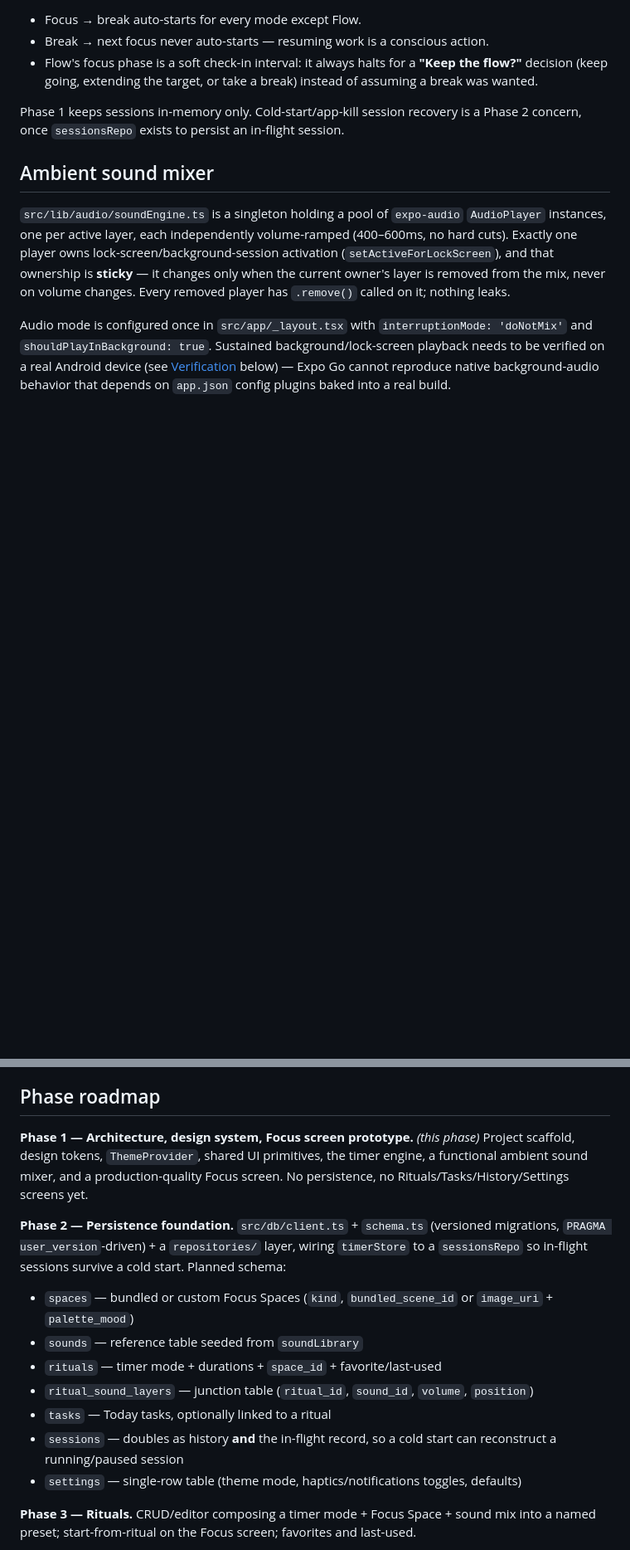
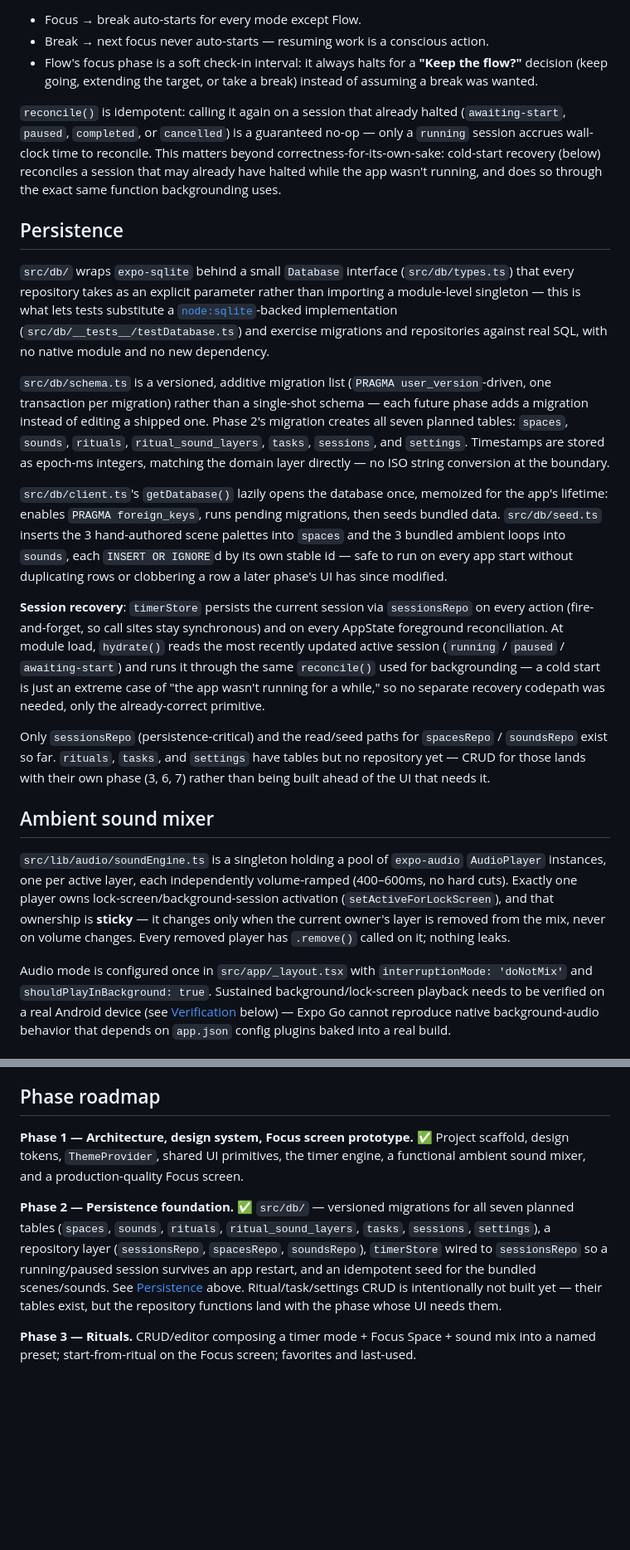
Before and after one commit to soyleremo3/focus-ritual, a Markdown page: README.md, 2 parts joined by grey strips. Shown at 83% size. Rendered like a GitHub page; blank space fills up the shorter version.

Commit message:
docs: update README for Phase 2 persistence foundation
Marks Phase 1/2 complete, adds a Persistence section describing the
Database interface, versioned migrations, repository layer, idempotent
seeding, and cold-start session recovery. Fixes the schema description
to match reality (epoch-ms integer columns, not TEXT) and adds the
force-quit-and-relaunch case to the Verification checklist.

```diff
--- a/README.md
+++ b/README.md
@@ -102,8 +108,48 @@ needs a human decision (`status: 'awaiting-start'`) rather than guessing intent:
   flow?"** decision (keep going, extending the target, or take a break) instead of
   assuming a break was wanted.
 
-Phase 1 keeps sessions in-memory only. Cold-start/app-kill session recovery is a Phase 2
-concern, once `sessionsRepo` exists to persist an in-flight session.
+`reconcile()` is idempotent: calling it again on a session that already halted
+(`awaiting-start`, `paused`, `completed`, or `cancelled`) is a guaranteed no-op — only a
+`running` session accrues wall-clock time to reconcile. This matters beyond
+correctness-for-its-own-sake: cold-start recovery (below) reconciles a session that may
+already have halted while the app wasn't running, and does so through the exact same
+function backgrounding uses.
+
+## Persistence
+
+`src/db/` wraps `expo-sqlite` behind a small `Database` interface
+(`src/db/types.ts`) that every repository takes as an explicit parameter rather than
+importing a module-level singleton — this is what lets tests substitute a
+[`node:sqlite`](https://nodejs.org/api/sqlite.html)-backed implementation
+(`src/db/__tests__/testDatabase.ts`) and exercise migrations and repositories against
+real SQL, with no native module and no new dependency.
+
+`src/db/schema.ts` is a versioned, additive migration list (`PRAGMA
+user_version`-driven, one transaction per migration) rather than a single-shot schema —
+each future phase adds a migration instead of editing a shipped one. Phase 2's migration
+creates all seven planned tables: `spaces`, `sounds`, `rituals`, `ritual_sound_layers`,
+`tasks`, `sessions`, and `settings`. Timestamps are stored as epoch-ms integers, matching
+the domain layer directly — no ISO string conversion at the boundary.
+
+`src/db/client.ts`'s `getDatabase()` lazily opens the database once, memoized for the
+app's lifetime: enables `PRAGMA foreign_keys`, runs pending migrations, then seeds
+bundled data. `src/db/seed.ts` inserts the 3 hand-authored scene palettes into `spaces`
+and the 3 bundled ambient loops into `sounds`, each `INSERT OR IGNORE`d by its own stable
+id — safe to run on every app start without duplicating rows or clobbering a row a later
+phase's UI has since modified.
+
+**Session recovery**: `timerStore` persists the current session via `sessionsRepo` on
+every action (fire-and-forget, so call sites stay synchronous) and on every AppState
+foreground reconciliation. At module load, `hydrate()` reads the most recently updated
+active session (`running` / `paused` / `awaiting-start`) and runs it through the same
+`reconcile()` used for backgrounding — a cold start is just an extreme case of "the app
+wasn't running for a while," so no separate recovery codepath was needed, only the
+already-correct primitive.
+
+Only `sessionsRepo` (persistence-critical) and the read/seed paths for `spacesRepo` /
+`soundsRepo` exist so far. `rituals`, `tasks`, and `settings` have tables but no
+repository yet — CRUD for those lands with their own phase (3, 6, 7) rather than being
+built ahead of the UI that needs it.
 
 ## Ambient sound mixer
 
@@ -132,24 +178,18 @@ app stays coherent while the Focus screen adapts per scene.
 
 ## Phase roadmap
 
-**Phase 1 — Architecture, design system, Focus screen prototype.** *(this phase)*
-Project scaffold, design tokens, `ThemeProvider`, shared UI primitives, the timer engine,
-a functional ambient sound mixer, and a production-quality Focus screen. No persistence,
-no Rituals/Tasks/History/Settings screens yet.
+**Phase 1 — Architecture, design system, Focus screen prototype.** ✅ Project scaffold,
+design tokens, `ThemeProvider`, shared UI primitives, the timer engine, a functional
+ambient sound mixer, and a production-quality Focus screen.
 
-**Phase 2 — Persistence foundation.** `src/db/client.ts` + `schema.ts` (versioned
-migrations, `PRAGMA user_version`-driven) + a `repositories/` layer, wiring `timerStore` to
-a `sessionsRepo` so in-flight sessions survive a cold start. Planned schema:
-
-- `spaces` — bundled or custom Focus Spaces (`kind`, `bundled_scene_id` or `image_uri` +
-  `palette_mood`)
-- `sounds` — reference table seeded from `soundLibrary`
-- `rituals` — timer mode + durations + `space_id` + favorite/last-used
-- `ritual_sound_layers` — junction table (`ritual_id`, `sound_id`, `volume`, `position`)
-- `tasks` — Today tasks, optionally linked to a ritual
-- `sessions` — doubles as history **and** the in-flight record, so a cold start can
-  reconstruct a running/paused session
-- `settings` — single-row table (theme mode, haptics/notifications toggles, defaults)
+**Phase 2 — Persistence foundation.** ✅ `src/db/` — versioned migrations for all seven
+planned tables (`spaces`, `sounds`, `rituals`, `ritual_sound_layers`, `tasks`,
+`sessions`, `settings`), a repository layer (`sessionsRepo`, `spacesRepo`, `soundsRepo`),
+`timerStore` wired to `sessionsRepo` so a running/paused session survives an app
+restart, and an idempotent seed for the bundled scenes/sounds. See
+[Persistence](#persistence) above. Ritual/task/settings CRUD is intentionally not built
+yet — their tables exist, but the repository functions land with the phase whose UI
+needs them.
 
 **Phase 3 — Rituals.** CRUD/editor composing a timer mode + Focus Space + sound mix into a
 named preset; start-from-ritual on the Focus screen; favorites and last-used.
```
Also changed, not shown: other parts of README.md (+16 -6 lines).
